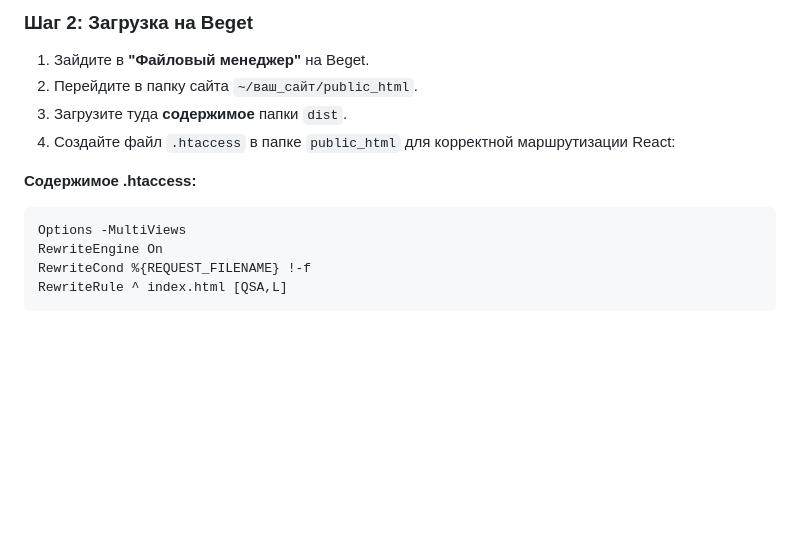
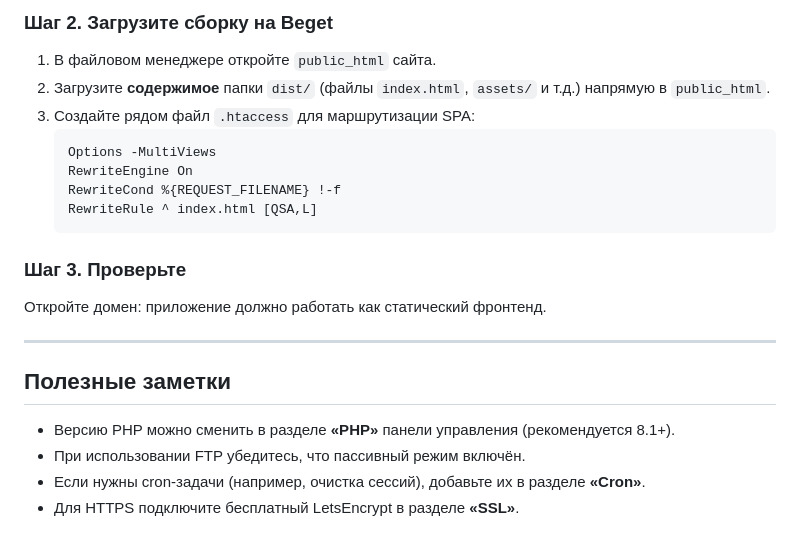
Before and after one commit to milanamatsuk021/lib_google1, a Markdown page: DEPLOY_BEGET.md, the part around one of its changes. GitHub-like rendering; blank space fills up the shorter version.

````diff
--- a/DEPLOY_BEGET.md
+++ b/DEPLOY_BEGET.md
@@ -59,14 +58,22 @@ npm run build
 
-### Шаг 2: Загрузка на Beget
-1. Зайдите в **"Файловый менеджер"** на Beget.
-2. Перейдите в папку сайта `~/ваш_сайт/public_html`.
-3. Загрузите туда **содержимое** папки `dist`.
-4. Создайте файл `.htaccess` в папке `public_html` для корректной маршрутизации React:
+### Шаг 2. Загрузите сборку на Beget
+1. В файловом менеджере откройте `public_html` сайта.
+2. Загрузите **содержимое** папки `dist/` (файлы `index.html`, `assets/` и т.д.) напрямую в `public_html`.
+3. Создайте рядом файл `.htaccess` для маршрутизации SPA:
+   ```apache
+   Options -MultiViews
+   RewriteEngine On
+   RewriteCond %{REQUEST_FILENAME} !-f
+   RewriteRule ^ index.html [QSA,L]
+   ```
 
-**Содержимое .htaccess:**
-```apache
-Options -MultiViews
-RewriteEngine On
-RewriteCond %{REQUEST_FILENAME} !-f
-RewriteRule ^ index.html [QSA,L]
-```
+### Шаг 3. Проверьте
+Откройте домен: приложение должно работать как статический фронтенд.
+
+---
+
+## Полезные заметки
+- Версию PHP можно сменить в разделе **«PHP»** панели управления (рекомендуется 8.1+).
+- При использовании FTP убедитесь, что пассивный режим включён.
+- Если нужны cron-задачи (например, очистка сессий), добавьте их в разделе **«Cron»**.
+- Для HTTPS подключите бесплатный LetsEncrypt в разделе **«SSL»**.
````
Also changed, not shown: other parts of DEPLOY_BEGET.md (+42 -43 lines).
